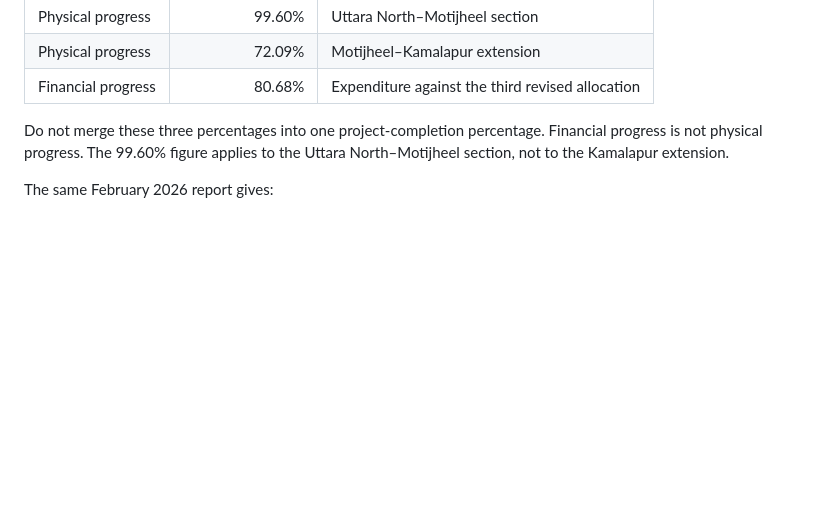
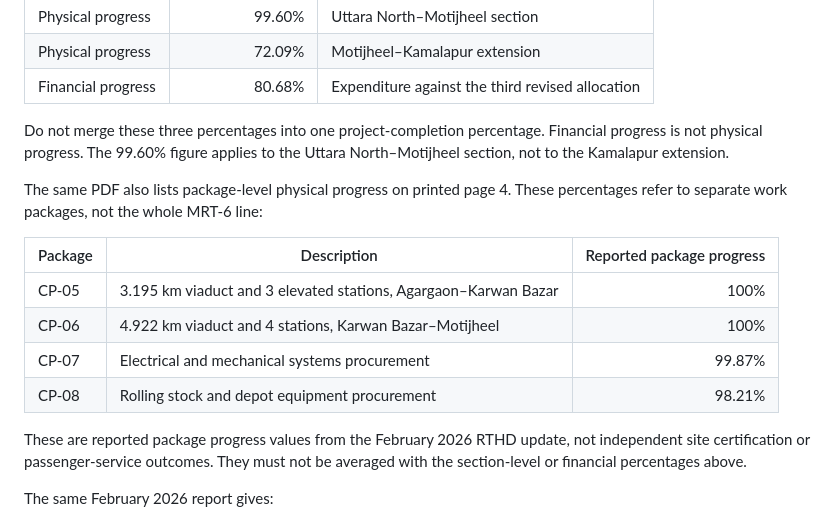
Before and after one commit to AmarsonarbanglaDEV/letsmakebangladeshgreat, a Markdown page: docs/FULL_PUBLIC_FINANCE_AND_PROJECT_REPORT_2026-10-30.md, the part around the change. GitHub-like rendering; blank space fills up the shorter version.

Commit message:
Add package-level MRT-6 progress evidence to full report

```diff
--- a/docs/FULL_PUBLIC_FINANCE_AND_PROJECT_REPORT_2026-10-30.md
+++ b/docs/FULL_PUBLIC_FINANCE_AND_PROJECT_REPORT_2026-10-30.md
@@ -186,6 +186,17 @@ RTHD's progress PDF dated **28 February 2026** provides the following values:
 
 Do not merge these three percentages into one project-completion percentage. Financial progress is not physical progress. The 99.60% figure applies to the Uttara North–Motijheel section, not to the Kamalapur extension.
 
+The same PDF also lists package-level physical progress on printed page 4. These percentages refer to separate work packages, not the whole MRT-6 line:
+
+| Package | Description | Reported package progress |
+|---|---|---:|
+| CP-05 | 3.195 km viaduct and 3 elevated stations, Agargaon–Karwan Bazar | 100% |
+| CP-06 | 4.922 km viaduct and 4 stations, Karwan Bazar–Motijheel | 100% |
+| CP-07 | Electrical and mechanical systems procurement | 99.87% |
+| CP-08 | Rolling stock and depot equipment procurement | 98.21% |
+
+These are reported package progress values from the February 2026 RTHD update, not independent site certification or passenger-service outcomes. They must not be averaged with the section-level or financial percentages above.
+
 The same February 2026 report gives:
 
 - Original approved project total: **Tk 21,985.07 crore**.
```
